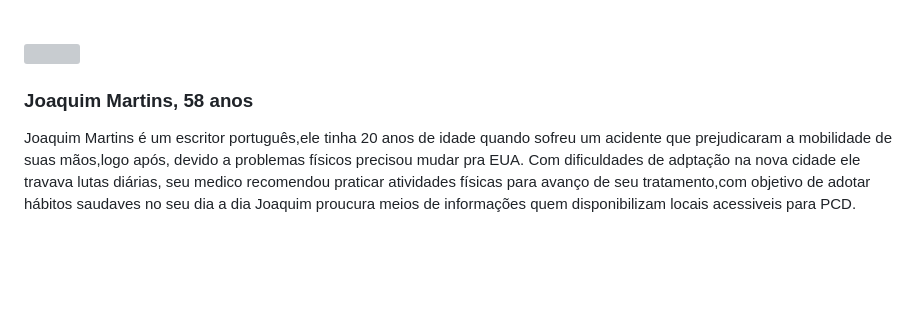
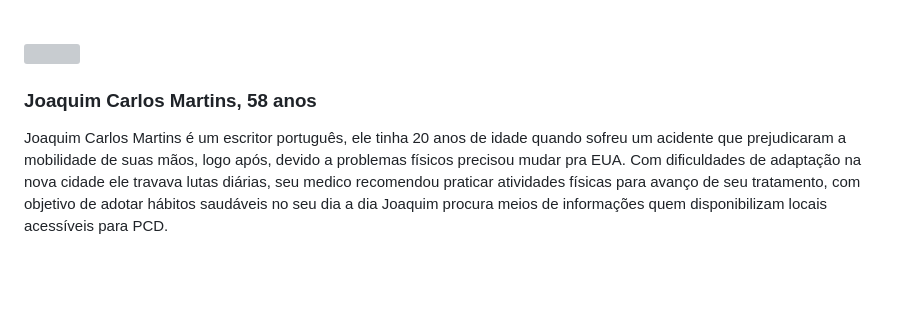
Before and after one commit to ICEI-PUC-Minas-PMV-SI/pmv-si-2023-1-e1-proj-web-t5-esportes_gratuitos, a Markdown page: docs/especification.md, the part around the change. Drawn GitHub-style; grey boxes are pictures that could not be loaded.

```diff
--- a/docs/especification.md
+++ b/docs/especification.md
@@ -47,10 +47,9 @@ João é um apaixonado por esportes, mas como estudante universitário não tem
 
 <img align="left" width="256" src="https://img.freepik.com/fotos-gratis/retrato-do-professor-mais-velho-posando-isolado-no-branco_155003-41567.jpg" />
 
-### Joaquim Martins, 58 anos
+### Joaquim Carlos Martins, 58 anos
 
-Joaquim Martins é um escritor português,ele tinha 20 anos de idade quando sofreu um acidente que prejudicaram a mobilidade de suas mãos,logo após, devido a problemas físicos precisou mudar pra EUA. Com dificuldades de adptação na nova cidade ele travava lutas diárias, seu medico recomendou praticar atividades físicas para avanço de seu tratamento,com objetivo de adotar hábitos saudaves no seu dia a dia Joaquim proucura meios de informações quem disponibilizam locais acessiveis para PCD.
-
+Joaquim Carlos Martins é um escritor português, ele tinha 20 anos de idade quando sofreu um acidente que prejudicaram a mobilidade de suas mãos, logo após, devido a problemas físicos precisou mudar pra EUA. Com dificuldades de adaptação na nova cidade ele travava lutas diárias, seu medico recomendou praticar atividades físicas para avanço de seu tratamento, com objetivo de adotar hábitos saudáveis no seu dia a dia Joaquim procura meios de informações quem disponibilizam locais acessíveis para PCD.
 
 
 <br clear="left">
```
